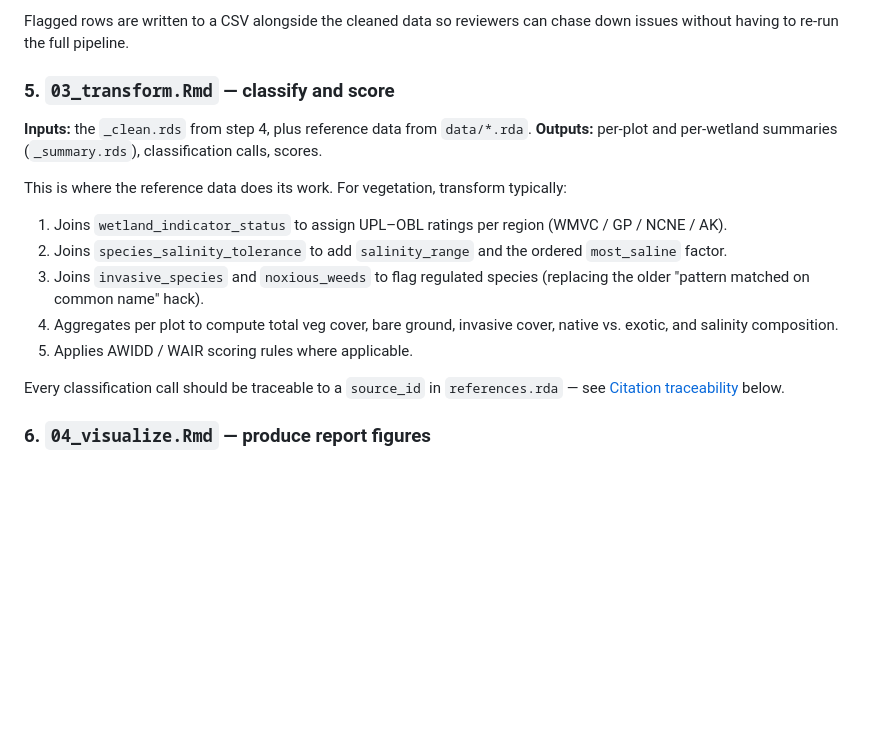
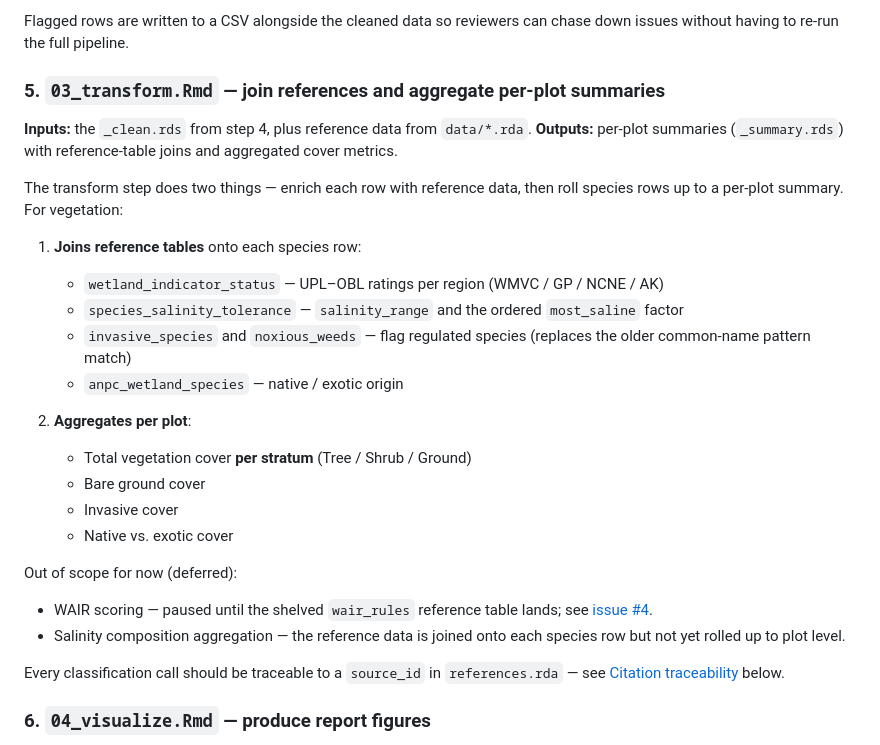
Before and after one commit to GreenPlanEdm/wetland-tools, a Markdown page: WORKFLOW.md, the part around one of its changes. GitHub-like rendering; blank space fills up the shorter version.

Commit message:
WORKFLOW.md: narrow scope of transform step
Drop WAIR scoring from 03_transform.Rmd's responsibilities for now —
paused until the shelved wair_rules reference table lands. Pin the
aggregation list to the four metrics actually wanted at this stage:
per-stratum veg cover, bare ground, invasive cover, native vs. exotic.

Salinity composition aggregation is also deferred — the reference data
is still joined onto each species row, just not rolled up to plot
level yet.

Co-Authored-By: Claude Opus 4.7 <noreply@anthropic.com>

```diff
--- a/WORKFLOW.md
+++ b/WORKFLOW.md
@@ -114,18 +114,28 @@ QA/QC checks the most common transcription and identification problems:
 
 Flagged rows are written to a CSV alongside the cleaned data so reviewers can chase down issues without having to re-run the full pipeline.
 
-### 5. `03_transform.Rmd` — classify and score
+### 5. `03_transform.Rmd` — join references and aggregate per-plot summaries
 
 **Inputs:** the `_clean.rds` from step 4, plus reference data from `data/*.rda`.
-**Outputs:** per-plot and per-wetland summaries (`_summary.rds`), classification calls, scores.
+**Outputs:** per-plot summaries (`_summary.rds`) with reference-table joins and aggregated cover metrics.
 
-This is where the reference data does its work. For vegetation, transform typically:
+The transform step does two things — enrich each row with reference data, then roll species rows up to a per-plot summary. For vegetation:
 
-1. Joins `wetland_indicator_status` to assign UPL–OBL ratings per region (WMVC / GP / NCNE / AK).
-2. Joins `species_salinity_tolerance` to add `salinity_range` and the ordered `most_saline` factor.
-3. Joins `invasive_species` and `noxious_weeds` to flag regulated species (replacing the older "pattern matched on common name" hack).
-4. Aggregates per plot to compute total veg cover, bare ground, invasive cover, native vs. exotic, and salinity composition.
-5. Applies AWIDD / WAIR scoring rules where applicable.
+1. **Joins reference tables** onto each species row:
+   - `wetland_indicator_status` — UPL–OBL ratings per region (WMVC / GP / NCNE / AK)
+   - `species_salinity_tolerance` — `salinity_range` and the ordered `most_saline` factor
+   - `invasive_species` and `noxious_weeds` — flag regulated species (replaces the older common-name pattern match)
+   - `anpc_wetland_species` — native / exotic origin
+
+2. **Aggregates per plot**:
+   - Total vegetation cover **per stratum** (Tree / Shrub / Ground)
+   - Bare ground cover
+   - Invasive cover
+   - Native vs. exotic cover
+
+Out of scope for now (deferred):
+- WAIR scoring — paused until the shelved `wair_rules` reference table lands; see [issue #4](https://github.com/GreenPlanEdm/wetland-tools/issues/4).
+- Salinity composition aggregation — the reference data is joined onto each species row but not yet rolled up to plot level.
 
 Every classification call should be traceable to a `source_id` in `references.rda` — see [Citation traceability](#citation-traceability) below.
 
```
Also changed, not shown: other parts of WORKFLOW.md (+1 -1 lines).
